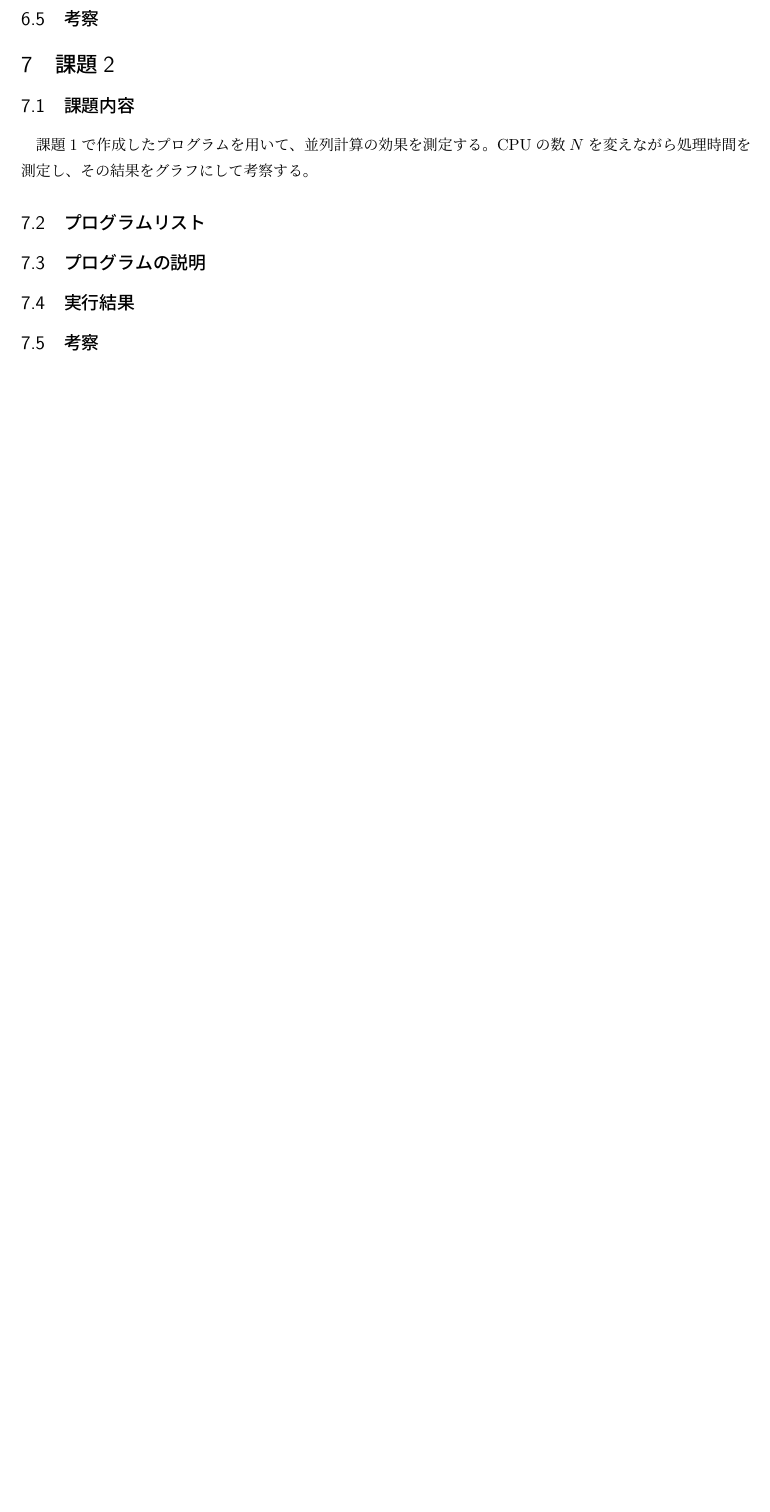
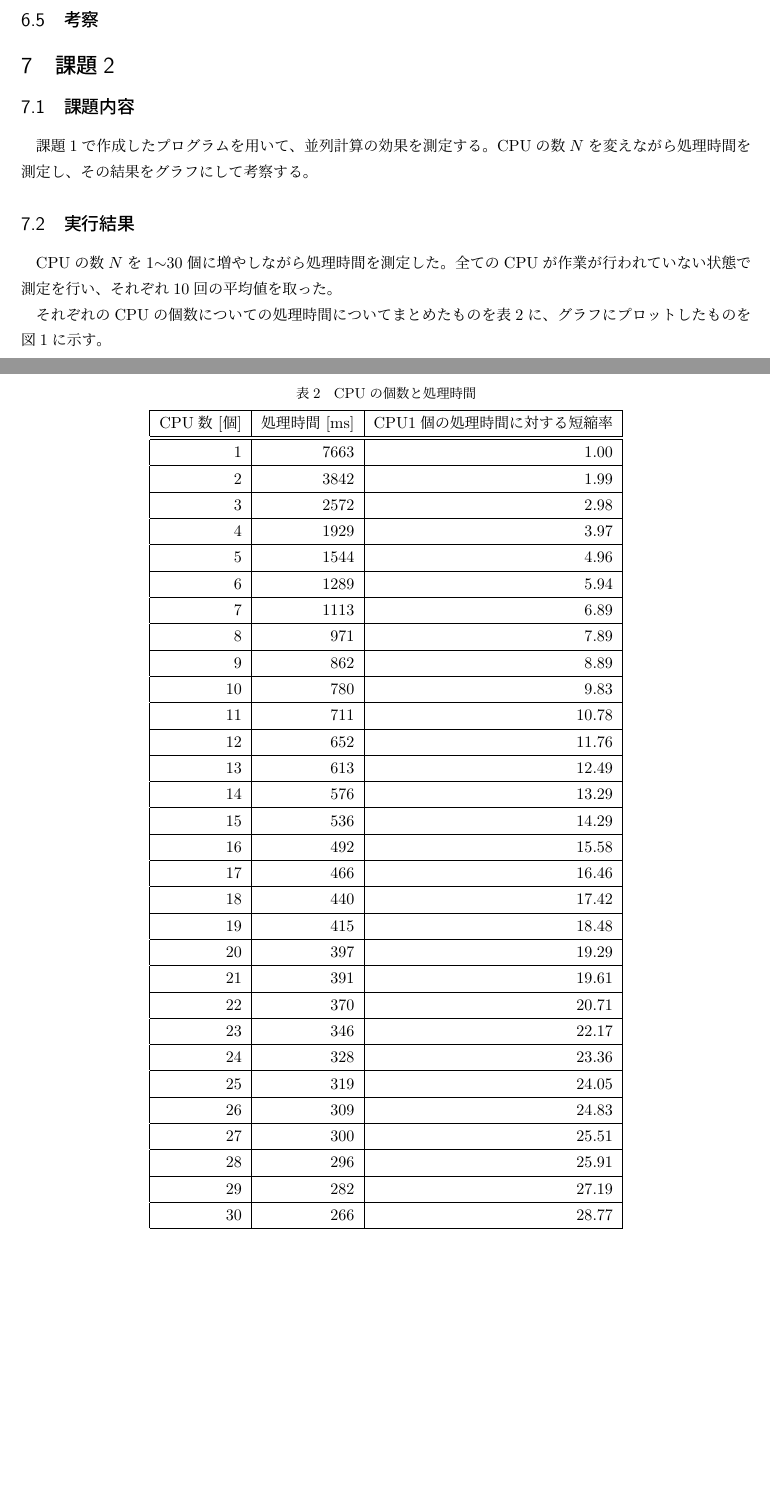
Before and after one commit to daicho/mpi, a LaTeX document (Report/jikken5-report.tex): part of page 5 of 6 before the commit and two parts of pages 5 and 6 of 9 after it, the two joined at a grey line, cut so that both start at the same text, the shorter picture padded with empty space. Compiled offline with pLaTeX and dvipdfmx.

Commit message:
課題2と課題3までを記述

```diff
--- a/Report/jikken5-report.tex
+++ b/Report/jikken5-report.tex
@@ -251,8 +251,49 @@ $4 \times 10^9$を上回る数を指定した場合の結果をリスト\ref{lst
 課題1で作成したプログラムを用いて、並列計算の効果を測定する。
 CPUの数$N$を変えながら処理時間を測定し、その結果をグラフにして考察する。
 
-\subsection{プログラムリスト}
+\subsection{実行結果}
+CPUの数$N$を1$\sim$30個に増やしながら処理時間を測定した。
+全てのCPUが作業が行われていない状態で測定を行い、それぞれ10回の平均値を取った。
 
-\subsection{プログラムの説明}
+それぞれのCPUの個数についての処理時間についてまとめたものを表\ref{tb:kadai2}に、グラフにプロットしたものを図\ref{fig:kadai2}に示す。
 
-\subsection{実行結果}
+\begin{table}[H]
+  \centering
+  \caption{CPUの個数と処理時間}
+  \label{tb:kadai2}
+
+  \begin{tabular}{|r|r|r|}
+    \hline
+    \chuo{CPU数 [個]} & \chuo{処理時間 [ms]} & \chuo{CPU1個の処理時間に対する短縮率} \\ \hline \hline
+     1 & 7663 &  1.00 \\ \hline
+     2 & 3842 &  1.99 \\ \hline
+     3 & 2572 &  2.98 \\ \hline
+     4 & 1929 &  3.97 \\ \hline
+     5 & 1544 &  4.96 \\ \hline
+     6 & 1289 &  5.94 \\ \hline
+     7 & 1113 &  6.89 \\ \hline
+     8 &  971 &  7.89 \\ \hline
+     9 &  862 &  8.89 \\ \hline
+    10 &  780 &  9.83 \\ \hline
+    11 &  711 & 10.78 \\ \hline
+    12 &  652 & 11.76 \\ \hline
+    13 &  613 & 12.49 \\ \hline
+    14 &  576 & 13.29 \\ \hline
+    15 &  536 & 14.29 \\ \hline
+    16 &  492 & 15.58 \\ \hline
+    17 &  466 & 16.46 \\ \hline
+    18 &  440 & 17.42 \\ \hline
+    19 &  415 & 18.48 \\ \hline
+    20 &  397 & 19.29 \\ \hline
+    21 &  391 & 19.61 \\ \hline
+    22 &  370 & 20.71 \\ \hline
+    23 &  346 & 22.17 \\ \hline
+    24 &  328 & 23.36 \\ \hline
+    25 &  319 & 24.05 \\ \hline
+    26 &  309 & 24.83 \\ \hline
+    27 &  300 & 25.51 \\ \hline
+    28 &  296 & 25.91 \\ \hline
+    29 &  282 & 27.19 \\ \hline
+    30 &  266 & 28.77 \\ \hline
+  \end{tabular}
+\end{table}
@@ -259,2 +306,4 @@ CPUの数$N$を変えながら処理時間を測定し、その結果をグラ
+  \label{fig:kadai2}
+\end{figure}
 
 \subsection{考察}
```
Also changed, not shown: Report/MPI/result/test.txt (+1 -0 lines), Report/jikken5-report.pdf, Report/jikken5-report.tex (41 more changed lines), 1 other file.
